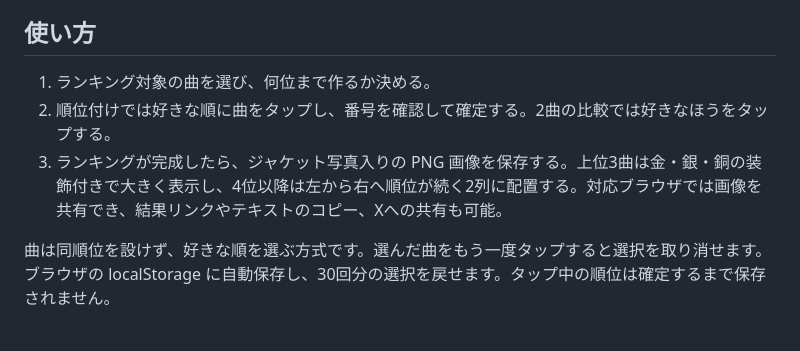
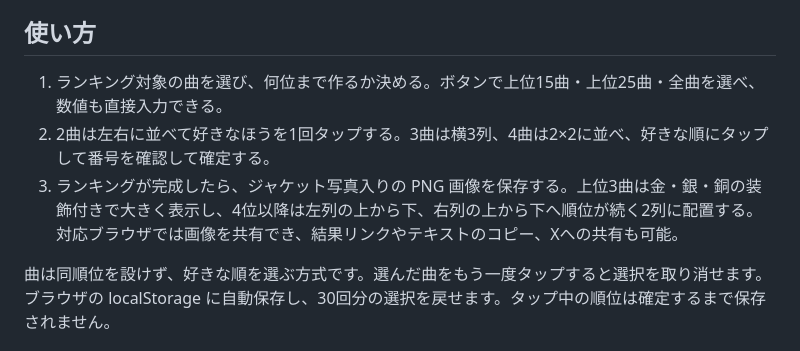
Before and after one commit to ikkame-san/devil-anthem-sort, a Markdown page: README.md, the part around the change. Drawn GitHub-style.

Commit message:
Document column reading order and song choice layouts

```diff
--- a/README.md
+++ b/README.md
@@ -5,9 +5,9 @@ HTML / CSS / JavaScript の静的サイトで、GitHub Pages のプロジェク
 
 ## 使い方
 
-1. ランキング対象の曲を選び、何位まで作るか決める。
-2. 順位付けでは好きな順に曲をタップし、番号を確認して確定する。2曲の比較では好きなほうをタップする。
-3. ランキングが完成したら、ジャケット写真入りの PNG 画像を保存する。上位3曲は金・銀・銅の装飾付きで大きく表示し、4位以降は左から右へ順位が続く2列に配置する。対応ブラウザでは画像を共有でき、結果リンクやテキストのコピー、Xへの共有も可能。
+1. ランキング対象の曲を選び、何位まで作るか決める。ボタンで上位15曲・上位25曲・全曲を選べ、数値も直接入力できる。
+2. 2曲は左右に並べて好きなほうを1回タップする。3曲は横3列、4曲は2×2に並べ、好きな順にタップして番号を確認して確定する。
+3. ランキングが完成したら、ジャケット写真入りの PNG 画像を保存する。上位3曲は金・銀・銅の装飾付きで大きく表示し、4位以降は左列の上から下、右列の上から下へ順位が続く2列に配置する。対応ブラウザでは画像を共有でき、結果リンクやテキストのコピー、Xへの共有も可能。
 
 曲は同順位を設けず、好きな順を選ぶ方式です。選んだ曲をもう一度タップすると選択を取り消せます。ブラウザの localStorage に自動保存し、30回分の選択を戻せます。タップ中の順位は確定するまで保存されません。
 
```
